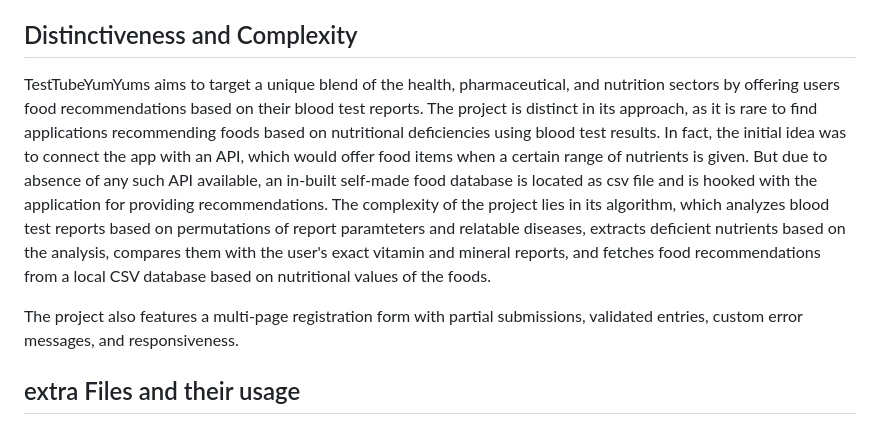
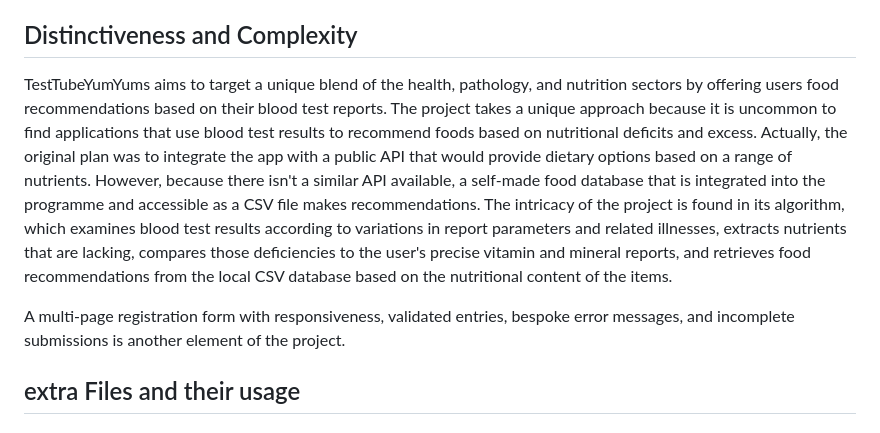
Before and after one commit to jijivishu/TestTubeYumYums, a Markdown page: README.md, the part around the change. GitHub-like rendering.

```diff
--- a/README.md
+++ b/README.md
@@ -12,9 +12,9 @@ TestTubeYumYums is a Django-based application designed to provide custom food re
 
 ## Distinctiveness and Complexity
 
-TestTubeYumYums aims to target a unique blend of the health, pharmaceutical, and nutrition sectors by offering users food recommendations based on their blood test reports. The project is distinct in its approach, as it is rare to find applications recommending foods based on nutritional deficiencies using blood test results. In fact, the initial idea was to connect the app with an API, which would offer food items when a certain range of nutrients is given. But due to absence of any such API available, an in-built self-made food database is located as csv file and is hooked with the application for providing recommendations. The complexity of the project lies in its algorithm, which analyzes blood test reports based on permutations of report paramteters and relatable diseases, extracts deficient nutrients based on the analysis, compares them with the user's exact vitamin and mineral reports, and fetches food recommendations from a local CSV database based on nutritional values of the foods.
+TestTubeYumYums aims to target a unique blend of the health, pathology, and nutrition sectors by offering users food recommendations based on their blood test reports. The project takes a unique approach because it is uncommon to find applications that use blood test results to recommend foods based on nutritional deficits and excess. Actually, the original plan was to integrate the app with a public API that would provide dietary options based on a range of nutrients. However, because there isn't a similar API available, a self-made food database that is integrated into the programme and accessible as a CSV file makes recommendations. The intricacy of the project is found in its algorithm, which examines blood test results according to variations in report parameters and related illnesses, extracts nutrients that are lacking, compares those deficiencies to the user's precise vitamin and mineral reports, and retrieves food recommendations from the local CSV database based on the nutritional content of the items.
 
-The project also features a multi-page registration form with partial submissions, validated entries, custom error messages, and responsiveness.
+A multi-page registration form with responsiveness, validated entries, bespoke error messages, and incomplete submissions is another element of the project.
 
 ## extra Files and their usage
    ### food_data.csv
```
